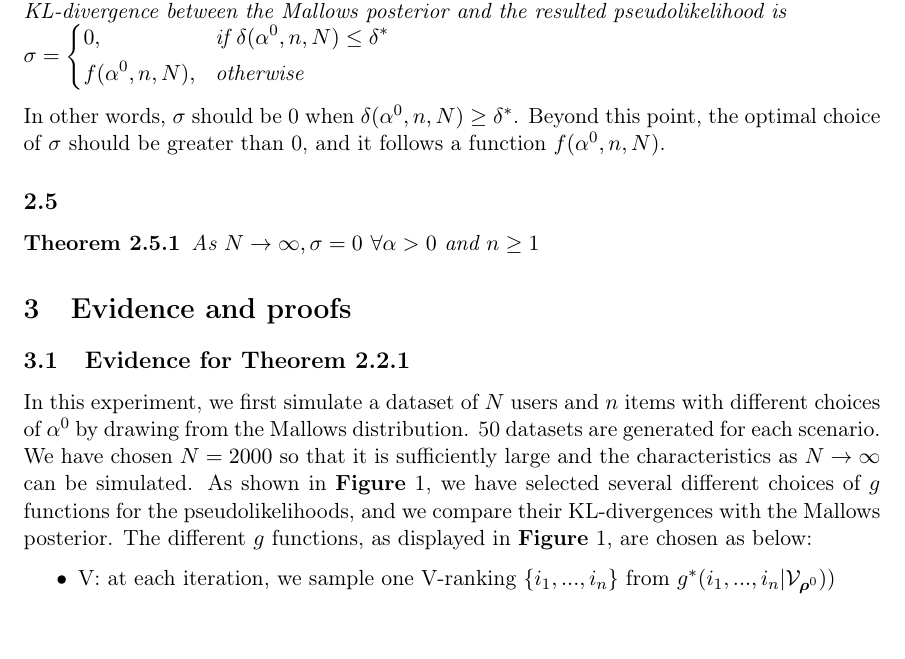
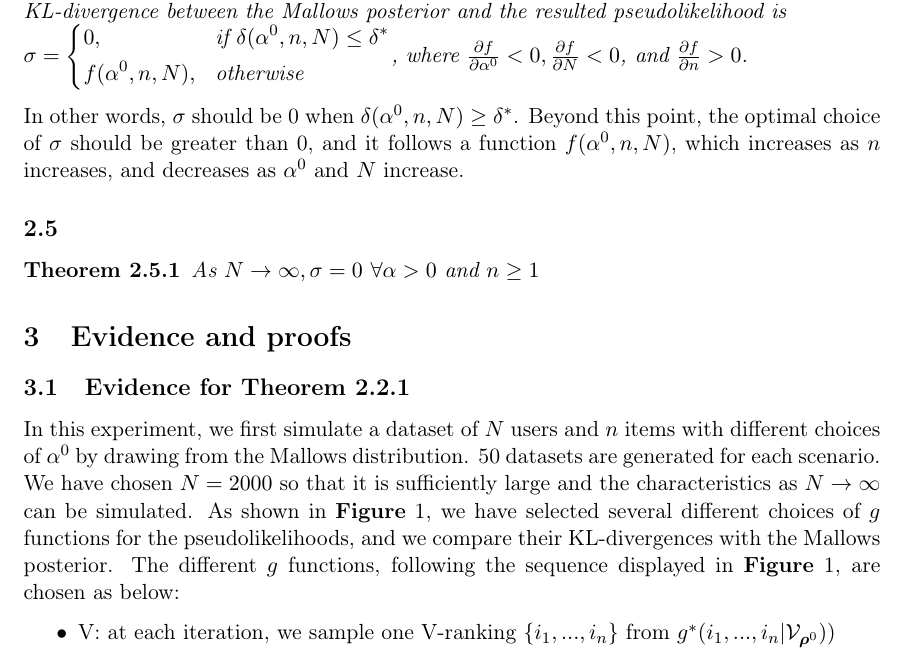
Before and after one commit to SylviaLiu2017/Pseudo_Theorem, a LaTeX document (theorem.tex): part of page 4 of 11, cut so that both start at the same text, the shorter picture padded with empty space. Compiled offline with pdfLaTeX.

Commit message:
slight modifications

```diff
--- a/theorem.tex
+++ b/theorem.tex
@@ -204,10 +204,11 @@ With the usage of  $g'(i_1, ...,i_n|\mathcal{V}_{\hat{\bm{\rho}}^0}, \sigma)$, t
 &0, && \text{if } \delta(\alpha^0,n,N)\leq \delta ^{*} \\
 &f(\alpha^0, n,N), && \text{otherwise}
 \end{aligned} \right.
-$
+$, where $\frac{\partial f}{\partial \alpha^0} <0, \frac{\partial f}{\partial N} <0$, and $\frac{\partial f}{\partial n} >0$.
+
 \end{theorem}
 
-In other words, $\sigma$ should be 0 when $\delta(\alpha^0,n,N) \geq \delta^*$. Beyond this point, the optimal choice of $\sigma$ should be greater than 0, and it follows a function $f(\alpha^0,n,N)$.
+In other words, $\sigma$ should be 0 when $\delta(\alpha^0,n,N) \geq \delta^*$. Beyond this point, the optimal choice of $\sigma$ should be greater than 0, and it follows a function $f(\alpha^0,n,N)$, which increases as $n$ increases, and decreases as $\alpha^0$ and $N$ increase.
 
 \subsection{ }
 \begin{theorem}
@@ -216,7 +217,7 @@ In other words, $\sigma$ should be 0 when $\delta(\alpha^0,n,N) \geq \delta^*$.
 
 \section{Evidence and proofs}
 \subsection{Evidence for Theorem \ref{theorem:V}}
-In this experiment, we first simulate a dataset of $N$ users and $n$ items with different choices of $\alpha^0$ by drawing from the Mallows distribution.  50 datasets are generated for each scenario. We have chosen $N = 2000$ so that it is sufficiently large and the characteristics as $N \rightarrow \infty$ can be simulated. As shown in \textbf{Figure} \ref{fig:boxPlots}, we have selected several different choices of $g$ functions for the pseudolikelihoods, and we compare their KL-divergences with the Mallows posterior. The different $g$ functions, as displayed in \textbf{Figure} \ref{fig:boxPlots}, are chosen as below:
+In this experiment, we first simulate a dataset of $N$ users and $n$ items with different choices of $\alpha^0$ by drawing from the Mallows distribution.  50 datasets are generated for each scenario. We have chosen $N = 2000$ so that it is sufficiently large and the characteristics as $N \rightarrow \infty$ can be simulated. As shown in \textbf{Figure} \ref{fig:boxPlots}, we have selected several different choices of $g$ functions for the pseudolikelihoods, and we compare their KL-divergences with the Mallows posterior. The different $g$ functions, following the sequence displayed in \textbf{Figure} \ref{fig:boxPlots}, are chosen as below:
 \begin{itemize}
 	\item {V: at each iteration, we sample one V-ranking \{$i_1, ...,i_n$\} from $g^*(i_1, ..., i_n | \mathcal{V}_{\bm{\rho}^0}))$}
 	\item {opp\_V: at each iteration, we first sample one V-ranking \{$i_1, ...,i_n$\}, and then for each V-ranking, we generate the opposite V-ranking \{$n+1 - i_1, ..., n+1 - i_n$\}}
```
Also changed, not shown: theorem.pdf, 3 other files.
